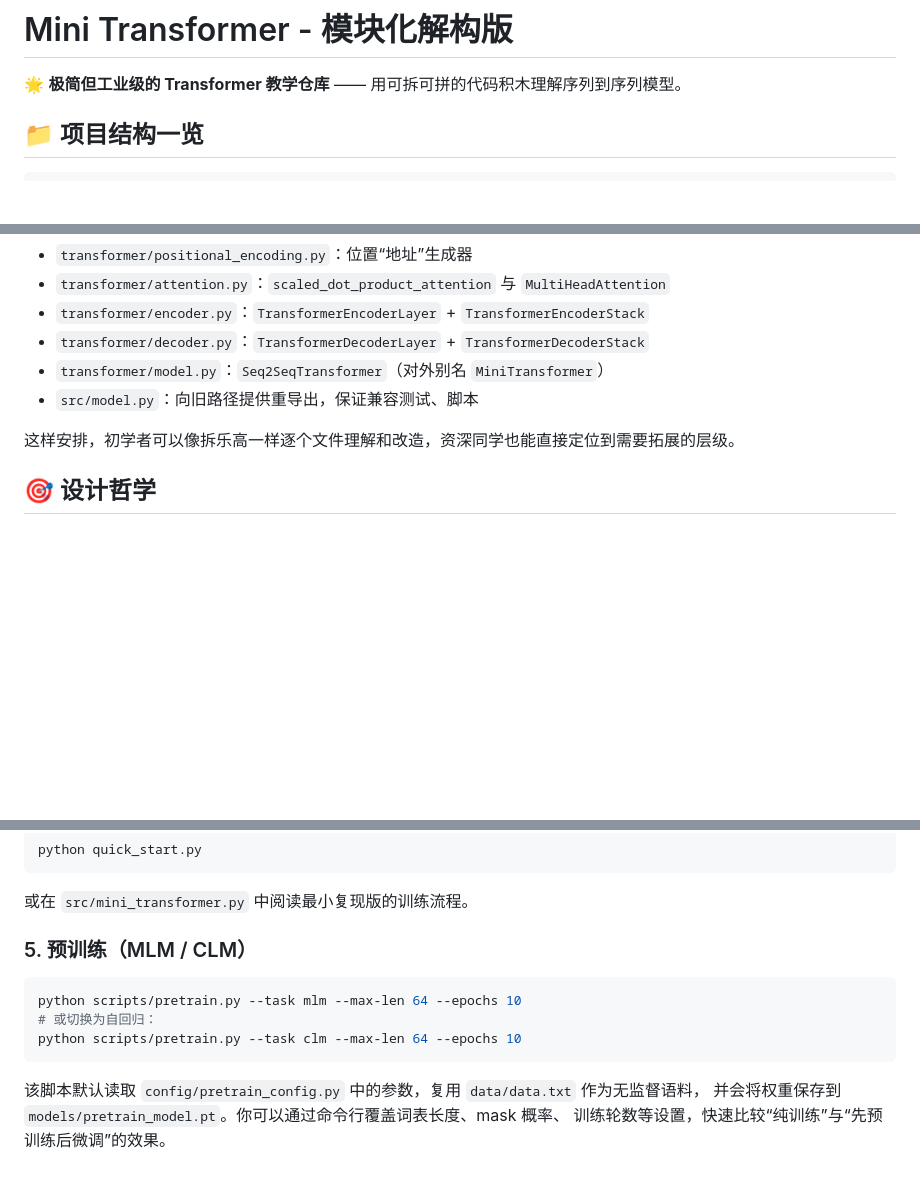
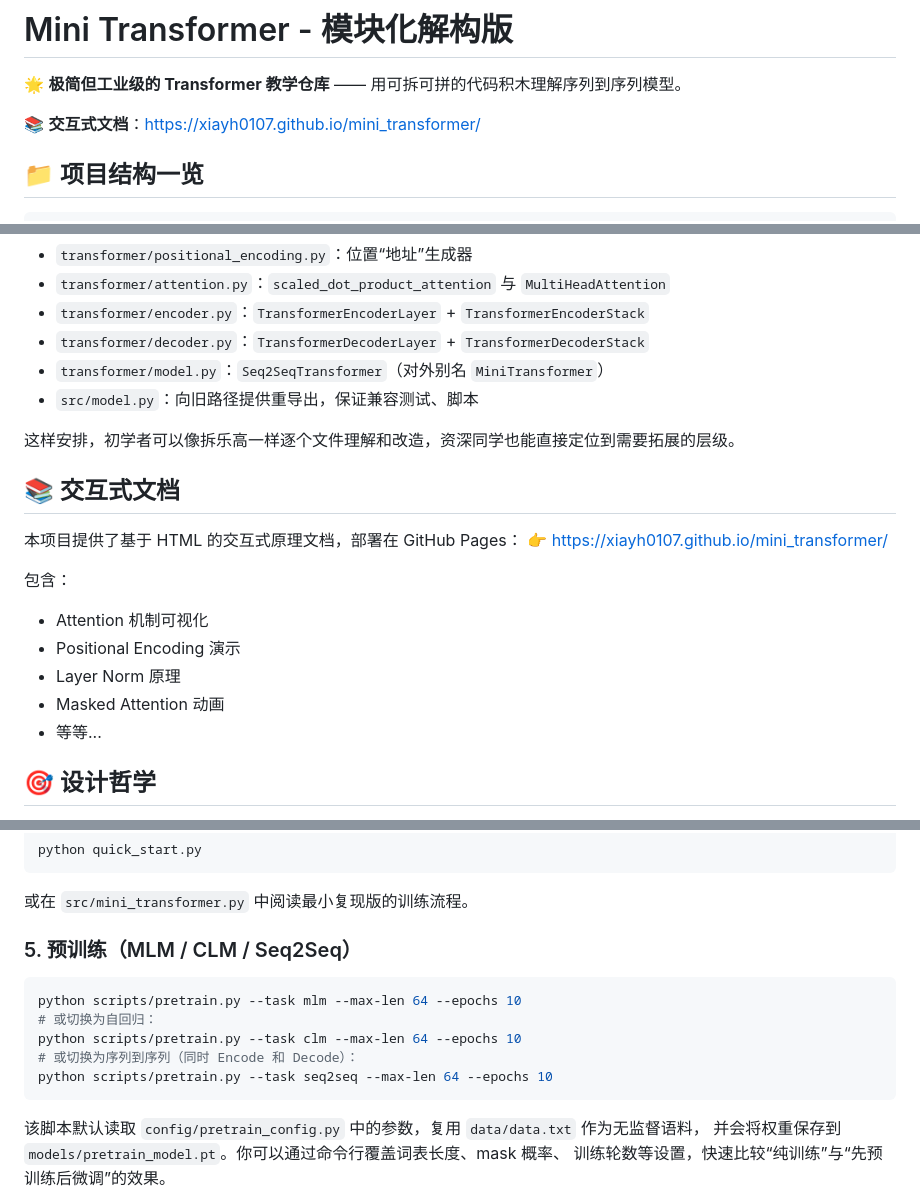
Before and after one commit to xiayh0107/mini_transformer, a Markdown page: README.md, 3 parts joined by grey strips. Rendered like a GitHub page; blank space fills up the shorter version.

Commit message:
docs: Update README to include interactive documentation and additional pretraining task details

````diff
--- a/README.md
+++ b/README.md
@@ -1,6 +1,8 @@
 # Mini Transformer - 模块化解构版
 
 🌟 **极简但工业级的 Transformer 教学仓库** —— 用可拆可拼的代码积木理解序列到序列模型。
+
+📚 **交互式文档**：[https://xiayh0107.github.io/mini_transformer/](https://xiayh0107.github.io/mini_transformer/)
 
 ## 📁 项目结构一览
 
@@ -54,6 +56,19 @@ miniTransformer/
 
 这样安排，初学者可以像拆乐高一样逐个文件理解和改造，资深同学也能直接定位到需要拓展的层级。
 
+## 📚 交互式文档
+
+本项目提供了基于 HTML 的交互式原理文档，部署在 GitHub Pages：
+👉 [https://xiayh0107.github.io/mini_transformer/](https://xiayh0107.github.io/mini_transformer/)
+
+包含：
+
+- Attention 机制可视化
+- Positional Encoding 演示
+- Layer Norm 原理
+- Masked Attention 动画
+- 等等...
+
 ## 🎯 设计哲学
 
 - **单一职责**：每个文件只关注一个问题，降低认知负担
@@ -103,12 +118,14 @@ python quick_start.py
 
 或在 `src/mini_transformer.py` 中阅读最小复现版的训练流程。
 
-### 5. 预训练（MLM / CLM）
+### 5. 预训练（MLM / CLM / Seq2Seq）
 
 ```bash
 python scripts/pretrain.py --task mlm --max-len 64 --epochs 10
 # 或切换为自回归：
 python scripts/pretrain.py --task clm --max-len 64 --epochs 10
+# 或切换为序列到序列（同时 Encode 和 Decode）：
+python scripts/pretrain.py --task seq2seq --max-len 64 --epochs 10
 ```
 
 该脚本默认读取 `config/pretrain_config.py` 中的参数，复用 `data/data.txt` 作为无监督语料，
````
